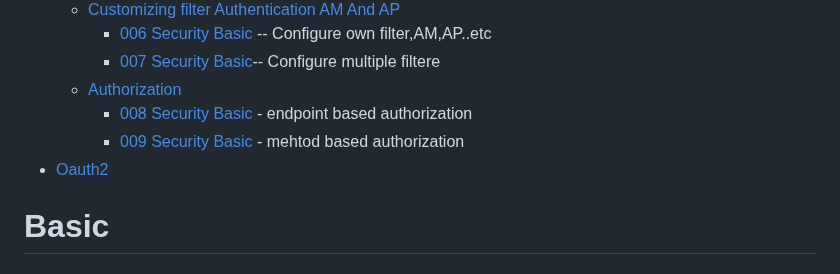
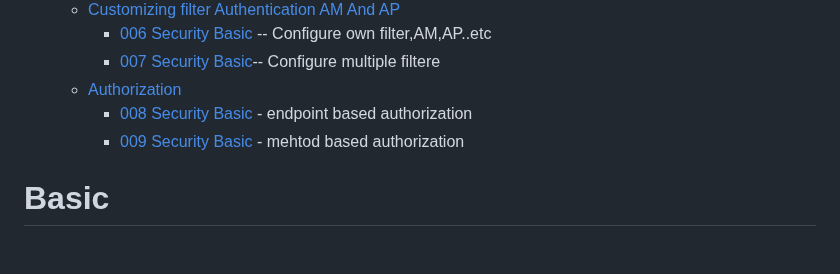
Before and after one commit to singhrakeshgkp/spring_security, a Markdown page: readme.md, the part around the change. GitHub-like rendering.

```diff
--- a/readme.md
+++ b/readme.md
@@ -15,7 +15,6 @@
   - [Authorization](#authorization)
     - [008 Security Basic](#008-security-basic) - endpoint based authorization
     - [009 Security Basic](#009-security-basic) - mehtod based authorization
-- [Oauth2](/oauth2.md)
 # Basic
 ## 001 Security Basic
 <p>Authentication and Authorization are security that we apply on our applications. Authentication is used to identify who u are? and authorization is used to v</p>
```
